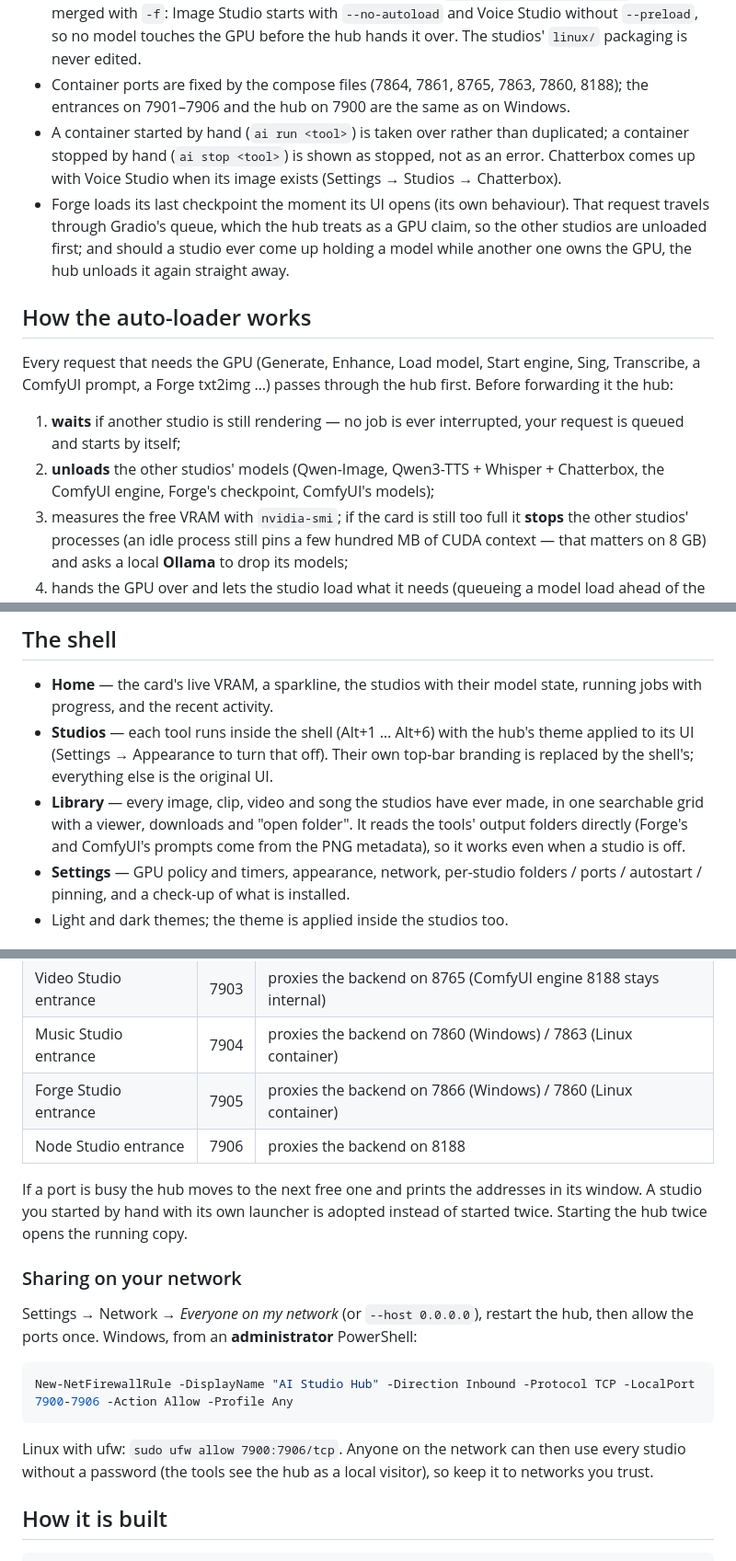
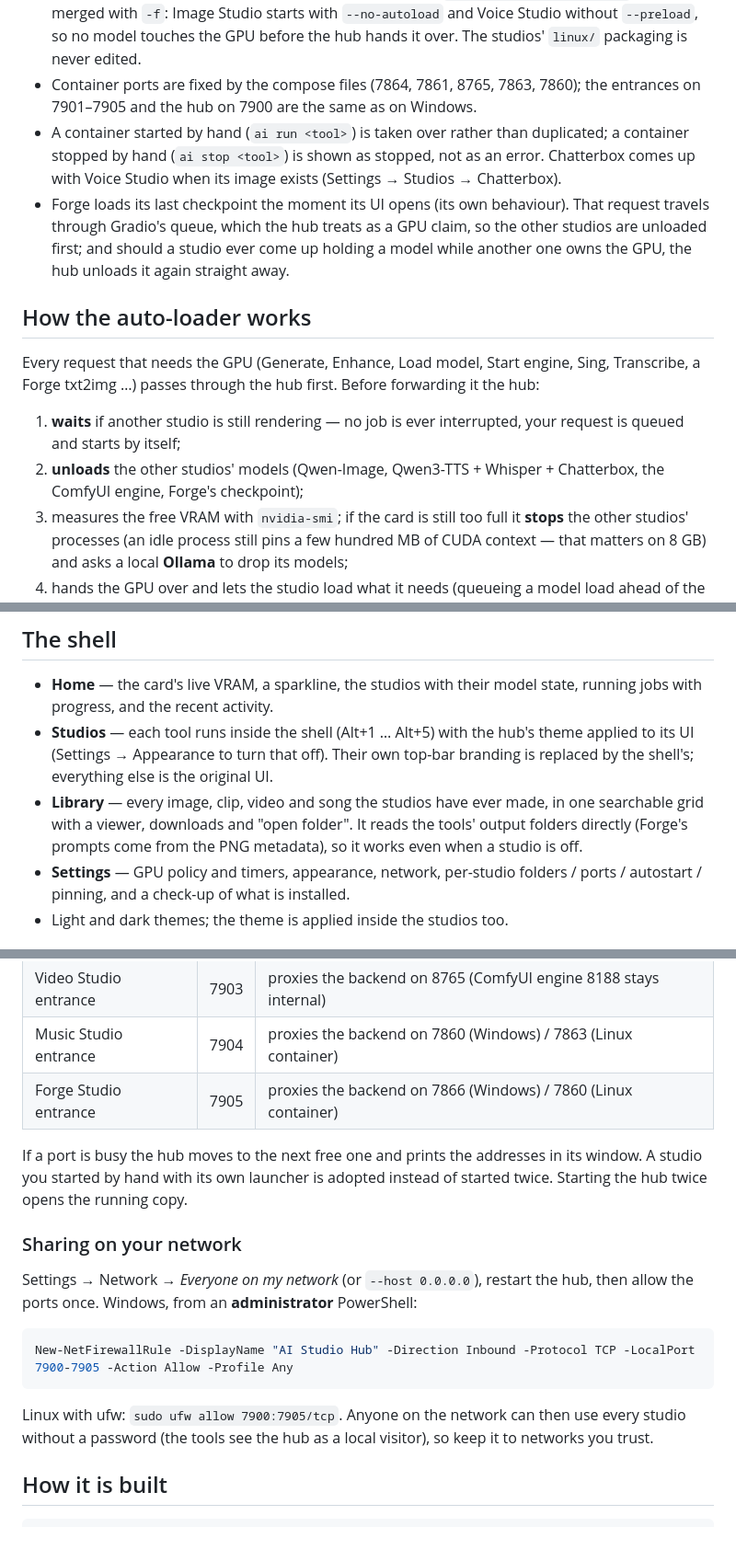
Before and after one commit to jrlabanza/ai-studio-hub, a Markdown page: README.md, 3 parts joined by grey strips. Shown at 92% size. Rendered like a GitHub page; blank space fills up the shorter version.

````diff
--- a/README.md
+++ b/README.md
@@ -99,7 +93,7 @@ How the container path differs from the tools' own `run.sh`:
 * The hub's own additions to a studio's compose file live in `hub/compose/<service>.yml` and are merged with
   `-f`: Image Studio starts with `--no-autoload` and Voice Studio without `--preload`, so no model touches the GPU
   before the hub hands it over. The studios' `linux/` packaging is never edited.
-* Container ports are fixed by the compose files (7864, 7861, 8765, 7863, 7860, 8188); the entrances on 7901–7906 and
+* Container ports are fixed by the compose files (7864, 7861, 8765, 7863, 7860); the entrances on 7901–7905 and
   the hub on 7900 are the same as on Windows.
 * A container started by hand (`ai run <tool>`) is taken over rather than duplicated; a container stopped by hand
   (`ai stop <tool>`) is shown as stopped, not as an error. Chatterbox comes up with Voice Studio when its image exists
@@ -110,12 +104,11 @@ How the container path differs from the tools' own `run.sh`:
 
 ## How the auto-loader works
 
-Every request that needs the GPU (Generate, Enhance, Load model, Start engine, Sing, Transcribe, a ComfyUI prompt,
-a Forge txt2img …) passes through the hub first. Before forwarding it the hub:
+Every request that needs the GPU (Generate, Enhance, Load model, Start engine, Sing, Transcribe, a Forge txt2img …) passes through the hub first. Before forwarding it the hub:
 
 1. **waits** if another studio is still rendering — no job is ever interrupted, your request is queued and starts by itself;
 2. **unloads** the other studios' models (Qwen-Image, Qwen3-TTS + Whisper + Chatterbox, the ComfyUI engine, Forge's
-   checkpoint, ComfyUI's models);
+   checkpoint);
 3. measures the free VRAM with `nvidia-smi`; if the card is still too full it **stops** the other studios' processes (an idle
    process still pins a few hundred MB of CUDA context — that matters on 8 GB) and asks a local **Ollama** to drop its models;
 4. hands the GPU over and lets the studio load what it needs (queueing a model load ahead of the request where the tool
@@ -138,8 +131,8 @@ Also built in:
 ## The shell
 
 * **Home** — the card's live VRAM, a sparkline, the studios with their model state, running jobs with progress, and the recent activity.
-* **Studios** — each tool runs inside the shell (Alt+1 … Alt+6) with the hub's theme applied to its UI (Settings → Appearance to turn that off). Their own top-bar branding is replaced by the shell's; everything else is the original UI.
-* **Library** — every image, clip, video and song the studios have ever made, in one searchable grid with a viewer, downloads and "open folder". It reads the tools' output folders directly (Forge's and ComfyUI's prompts come from the PNG metadata), so it works even when a studio is off.
+* **Studios** — each tool runs inside the shell (Alt+1 … Alt+5) with the hub's theme applied to its UI (Settings → Appearance to turn that off). Their own top-bar branding is replaced by the shell's; everything else is the original UI.
+* **Library** — every image, clip, video and song the studios have ever made, in one searchable grid with a viewer, downloads and "open folder". It reads the tools' output folders directly (Forge's prompts come from the PNG metadata), so it works even when a studio is off.
 * **Settings** — GPU policy and timers, appearance, network, per-studio folders / ports / autostart / pinning, and a check-up of what is installed.
 * Light and dark themes; the theme is applied inside the studios too.
 
@@ -161,7 +154,6 @@ hub writes inside the tool folders.
 | Video Studio entrance | 7903 | proxies the backend on 8765 (ComfyUI engine 8188 stays internal) |
 | Music Studio entrance | 7904 | proxies the backend on 7860 (Windows) / 7863 (Linux container) |
 | Forge Studio entrance | 7905 | proxies the backend on 7866 (Windows) / 7860 (Linux container) |
-| Node Studio entrance | 7906 | proxies the backend on 8188 |
 
 If a port is busy the hub moves to the next free one and prints the addresses in its window. A studio you started by hand
 with its own launcher is adopted instead of started twice. Starting the hub twice opens the running copy.
@@ -172,10 +164,10 @@ Settings → Network → *Everyone on my network* (or `--host 0.0.0.0`), restart
 Windows, from an **administrator** PowerShell:
 
 ```powershell
-New-NetFirewallRule -DisplayName "AI Studio Hub" -Direction Inbound -Protocol TCP -LocalPort 7900-7906 -Action Allow -Profile Any
+New-NetFirewallRule -DisplayName "AI Studio Hub" -Direction Inbound -Protocol TCP -LocalPort 7900-7905 -Action Allow -Profile Any
 ```
 
-Linux with ufw: `sudo ufw allow 7900:7906/tcp`. Anyone on the network can then use every studio without a password
+Linux with ufw: `sudo ufw allow 7900:7905/tcp`. Anyone on the network can then use every studio without a password
 (the tools see the hub as a local visitor), so keep it to networks you trust.
 
 ## How it is built
````
Also changed, not shown: other parts of README.md (+6 -12 lines), hub/compose/README.md (+1 -1 lines), docs/screenshots/home.png, docs/screenshots/library.png, docs/screenshots/settings.png, docs/screenshots/studio.png, 8 other files.
